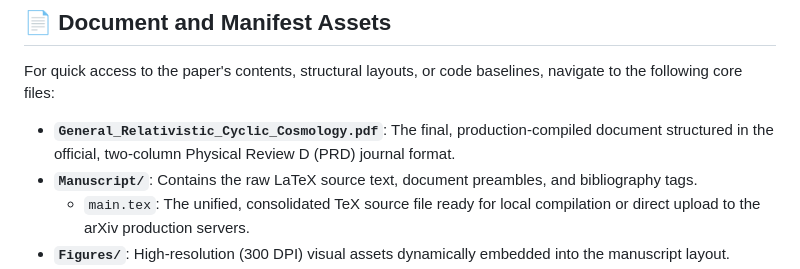
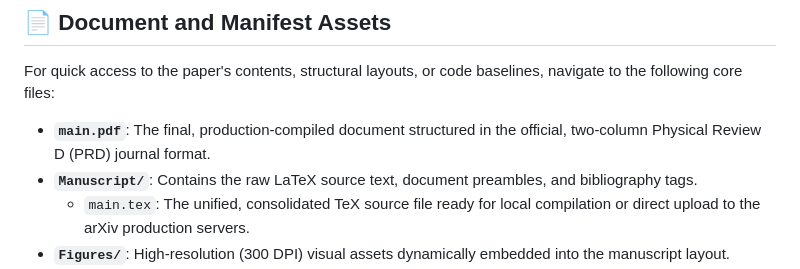
Before and after one commit to ZaPpi3/General-Relativistic-Cyclic-Cosmology-from-Holographic-Saturation, a Markdown page: README.md, the part around the change. Drawn GitHub-style.

```diff
--- a/README.md
+++ b/README.md
@@ -10,7 +10,7 @@ The framework replaces the big-bang singularity with a General-Relativity-consis
 
 For quick access to the paper's contents, structural layouts, or code baselines, navigate to the following core files:
 
-*   **`General_Relativistic_Cyclic_Cosmology.pdf`**: The final, production-compiled document structured in the official, two-column Physical Review D (PRD) journal format.
+*   **`main.pdf`**: The final, production-compiled document structured in the official, two-column Physical Review D (PRD) journal format.
 *   **`Manuscript/`**: Contains the raw LaTeX source text, document preambles, and bibliography tags.
     *   `main.tex`: The unified, consolidated TeX source file ready for local compilation or direct upload to the arXiv production servers.
 *   **`Figures/`**: High-resolution (300 DPI) visual assets dynamically embedded into the manuscript layout.
```
